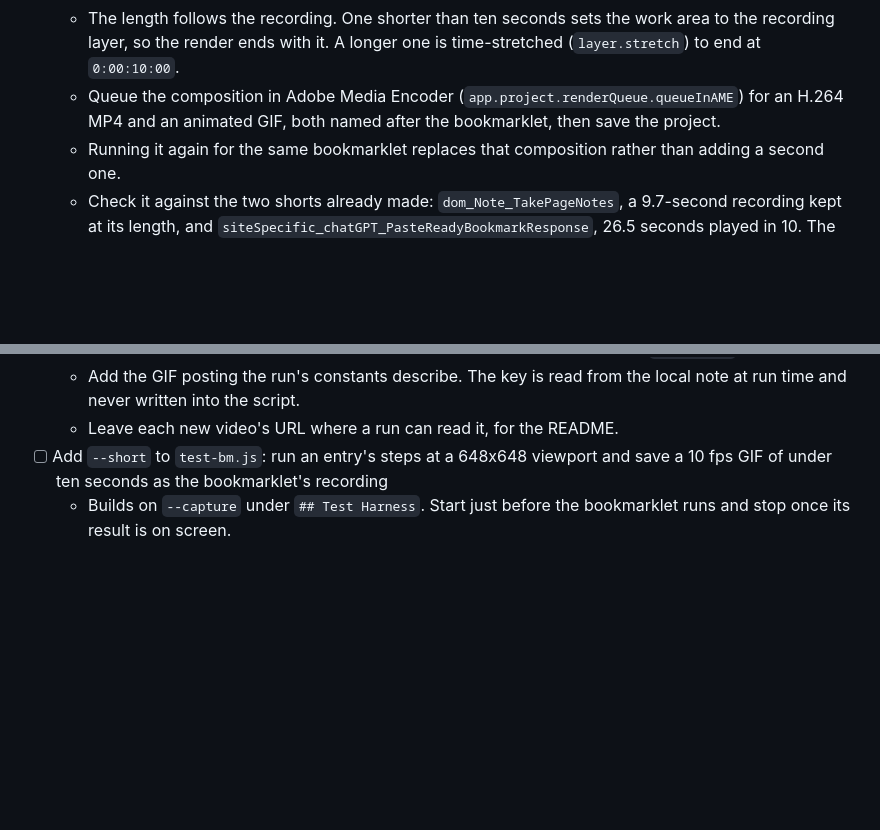
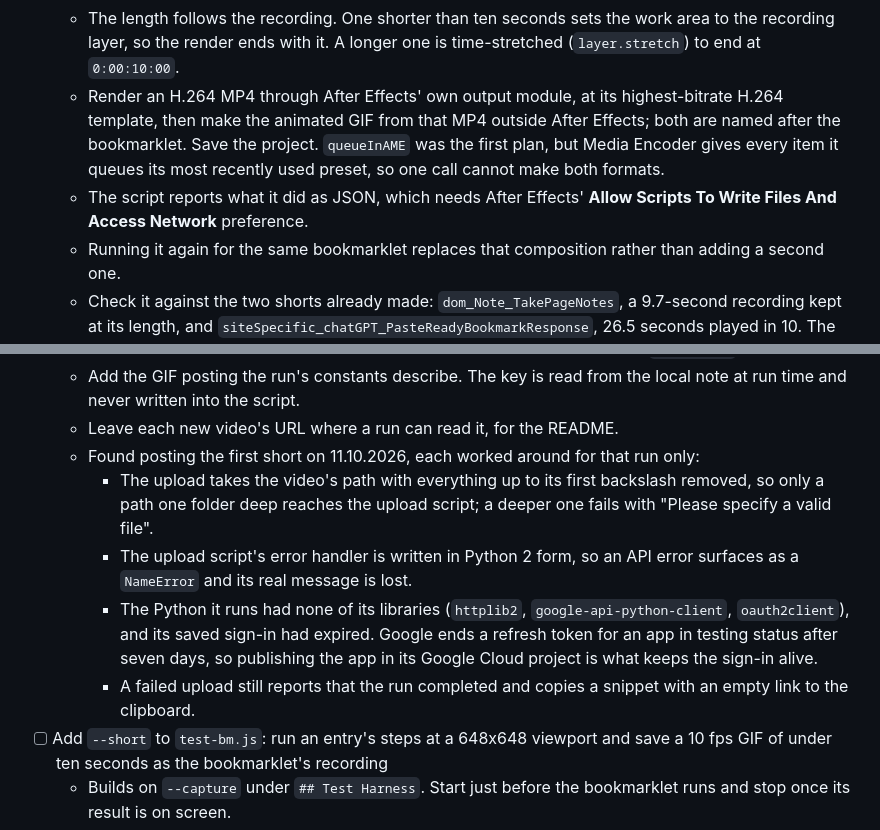
Before and after one commit to isocialPractice/bookmarklets, a Markdown page: TODO.md, 2 parts joined by grey strips. Drawn GitHub-style; blank space fills up the shorter version.

Commit message:
update: link the YouTube - Watch Random Video short from the README, and tick the short script
The entry's video block replaces its PASTE VIDEO HERE comment with the
Short's link. In TODO.md the YouTube fix and the short script are done: the
script's renders matched both hand-made shorts in size, frame rate and
length, and its first short opens as a Short. The short script renders the
MP4 through After Effects and makes the GIF from it, since queueInAME gives
every item Media Encoder's last-used preset. What posting the first short
turned up in the uploader is noted under its own item.

Co-Authored-By: Claude Opus 5.5 <noreply@anthropic.com>

```diff
--- a/TODO.md
+++ b/TODO.md
@@ -558,9 +558,14 @@ the bookmarklet has a demo.
   - The length follows the recording. One shorter than ten seconds sets the
     work area to the recording layer, so the render ends with it. A longer one
     is time-stretched (`layer.stretch`) to end at `0:00:10:00`.
-  - Queue the composition in Adobe Media Encoder
-    (`app.project.renderQueue.queueInAME`) for an H.264 MP4 and an animated
-    GIF, both named after the bookmarklet, then save the project.
+  - Render an H.264 MP4 through After Effects' own output module, at its
+    highest-bitrate H.264 template, then make the animated GIF from that MP4
+    outside After Effects; both are named after the bookmarklet. Save the
+    project. `queueInAME` was the first plan, but Media Encoder gives every
+    item it queues its most recently used preset, so one call cannot make
+    both formats.
+  - The script reports what it did as JSON, which needs After Effects'
+    **Allow Scripts To Write Files And Access Network** preference.
   - Running it again for the same bookmarklet replaces that composition rather
     than adding a second one.
   - Check it against the two shorts already made: `dom_Note_TakePageNotes`, a
@@ -580,6 +585,20 @@ the bookmarklet has a demo.
   - Add the GIF posting the run's constants describe. The key is read from the
     local note at run time and never written into the script.
   - Leave each new video's URL where a run can read it, for the README.
+  - Found posting the first short on 11.10.2026, each worked around for that
+    run only:
+    - The upload takes the video's path with everything up to its first
+      backslash removed, so only a path one folder deep reaches the upload
+      script; a deeper one fails with "Please specify a valid file".
+    - The upload script's error handler is written in Python 2 form, so an
+      API error surfaces as a `NameError` and its real message is lost.
+    - The Python it runs had none of its libraries (`httplib2`,
+      `google-api-python-client`, `oauth2client`), and its saved sign-in had
+      expired. Google ends a refresh token for an app in testing status after
+      seven days, so publishing the app in its Google Cloud project is what
+      keeps the sign-in alive.
+    - A failed upload still reports that the run completed and copies a
+      snippet with an empty link to the clipboard.
 - [ ] Add `--short` to `test-bm.js`: run an entry's steps at a 648x648 viewport
   and save a 10 fps GIF of under ten seconds as the bookmarklet's recording
   - Builds on `--capture` under `## Test Harness`. Start just before the
```
Also changed, not shown: other parts of TODO.md (+3 -3 lines), README.md (+12 -1 lines).
